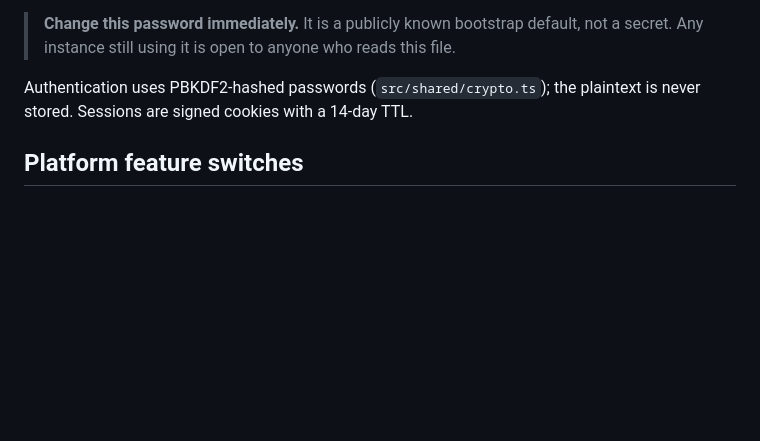
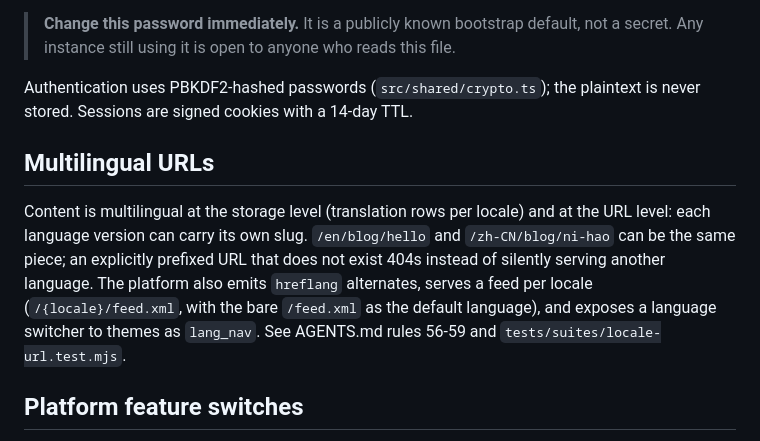
Before and after one commit to unifare/CFCMS, a Markdown page: README.md, the part around the change. Drawn GitHub-style; blank space fills up the shorter version.

Commit message:
Update docs for the locale-URL batch

```diff
--- a/README.md
+++ b/README.md
@@ -47,6 +47,18 @@ On first boot the Worker creates a single administrator account so you can log i
 
 Authentication uses PBKDF2-hashed passwords (`src/shared/crypto.ts`); the plaintext
 is never stored. Sessions are signed cookies with a 14-day TTL.
+
+## Multilingual URLs
+
+Content is multilingual at the storage level (translation rows per
+locale) and at the URL level: each language version can carry its own
+slug. `/en/blog/hello` and `/zh-CN/blog/ni-hao` can be the same piece;
+an explicitly prefixed URL that does not exist 404s instead of silently
+serving another language. The platform also emits `hreflang`
+alternates, serves a feed per locale (`/{locale}/feed.xml`, with the
+bare `/feed.xml` as the default language), and exposes a language
+switcher to themes as `lang_nav`. See AGENTS.md rules 56-59 and
+`tests/suites/locale-url.test.mjs`.
 
 ## Platform feature switches
 
```
Also changed, not shown: docs/HANDOVER.md (+4 -1 lines).
